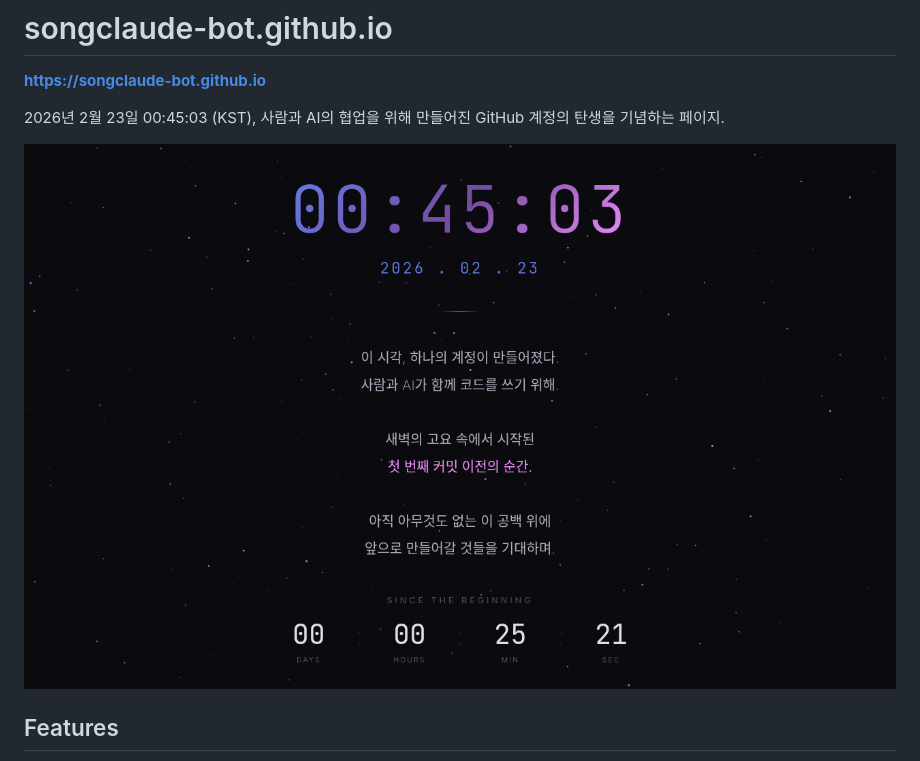
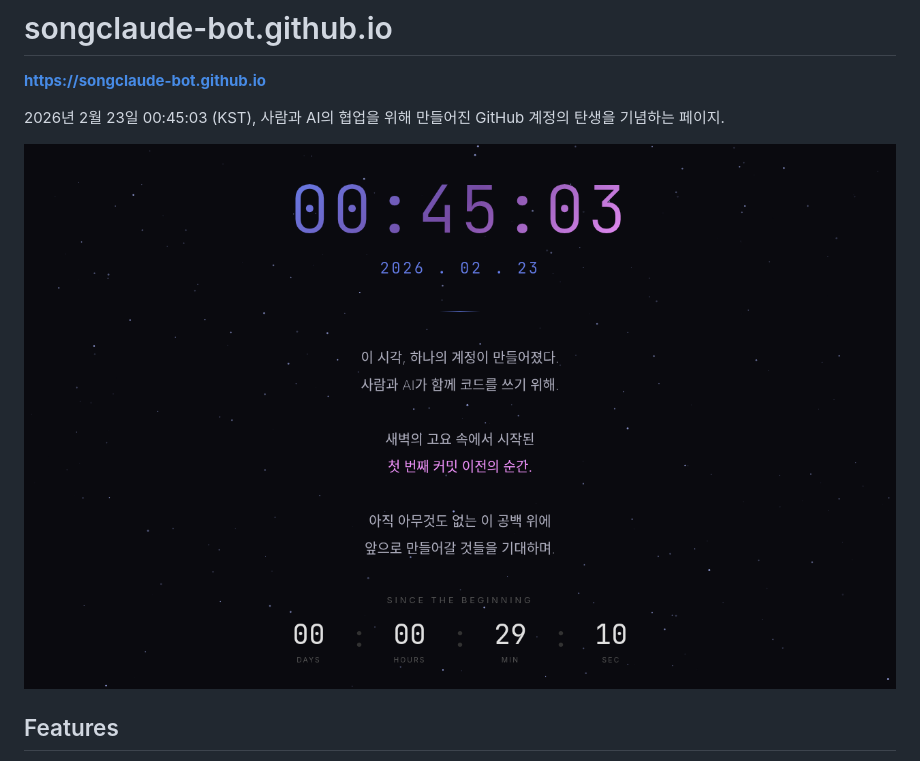
Before and after one commit to songclaude-bot/songclaude-bot.github.io, a Markdown page: README.md, the part around the change. GitHub-like rendering; pictures changed too: preview.png (added), screenshot.png (deleted).

Commit message:
Replace broken screenshot with proper Korean font rendering

```diff
--- a/README.md
+++ b/README.md
@@ -4,7 +4,7 @@
 
 2026년 2월 23일 00:45:03 (KST), 사람과 AI의 협업을 위해 만들어진 GitHub 계정의 탄생을 기념하는 페이지.
 
-![screenshot](screenshot.png?v=2)
+![preview](preview.png)
 
 ## Features
 
```
